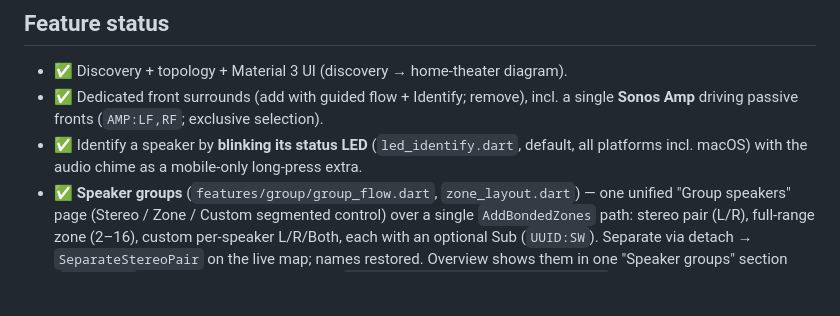
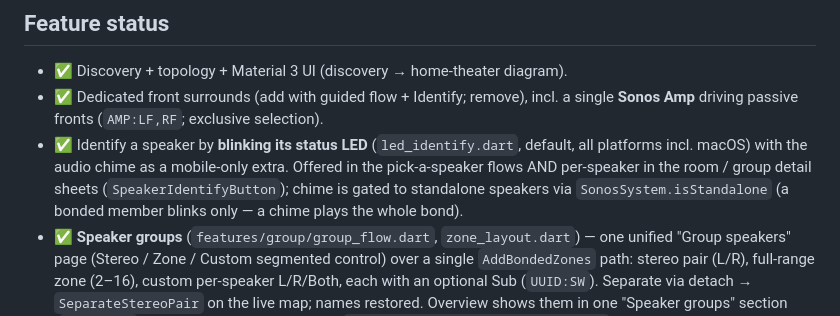
Before and after one commit to CasperVerswijvelt/Sonority, a Markdown page: CLAUDE.md, the part around the change. Drawn GitHub-style; blank space fills up the shorter version.

Commit message:
docs: note per-speaker identify in detail sheets (feature status)
Co-Authored-By: Claude Opus 4.8 (1M context) <noreply@anthropic.com>

```diff
--- a/CLAUDE.md
+++ b/CLAUDE.md
@@ -474,7 +474,11 @@ adb shell input swipe <x1> <y1> <x2> <y2> [ms]            # scroll/swipe
 - ✅ Dedicated front surrounds (add with guided flow + Identify; remove), incl. a
   single **Sonos Amp** driving passive fronts (`AMP:LF,RF`; exclusive selection).
 - ✅ Identify a speaker by **blinking its status LED** (`led_identify.dart`, default,
-  all platforms incl. macOS) with the audio chime as a mobile-only long-press extra.
+  all platforms incl. macOS) with the audio chime as a mobile-only extra. Offered
+  in the pick-a-speaker flows AND per-speaker in the room / group detail sheets
+  (`SpeakerIdentifyButton`); chime is gated to standalone speakers via
+  `SonosSystem.isStandalone` (a bonded member blinks only — a chime plays the
+  whole bond).
 - ✅ **Speaker groups** (`features/group/group_flow.dart`, `zone_layout.dart`) —
   one unified "Group speakers" page (Stereo / Zone / Custom segmented control)
   over a single `AddBondedZones` path: stereo pair (L/R), full-range zone (2–16),
```
